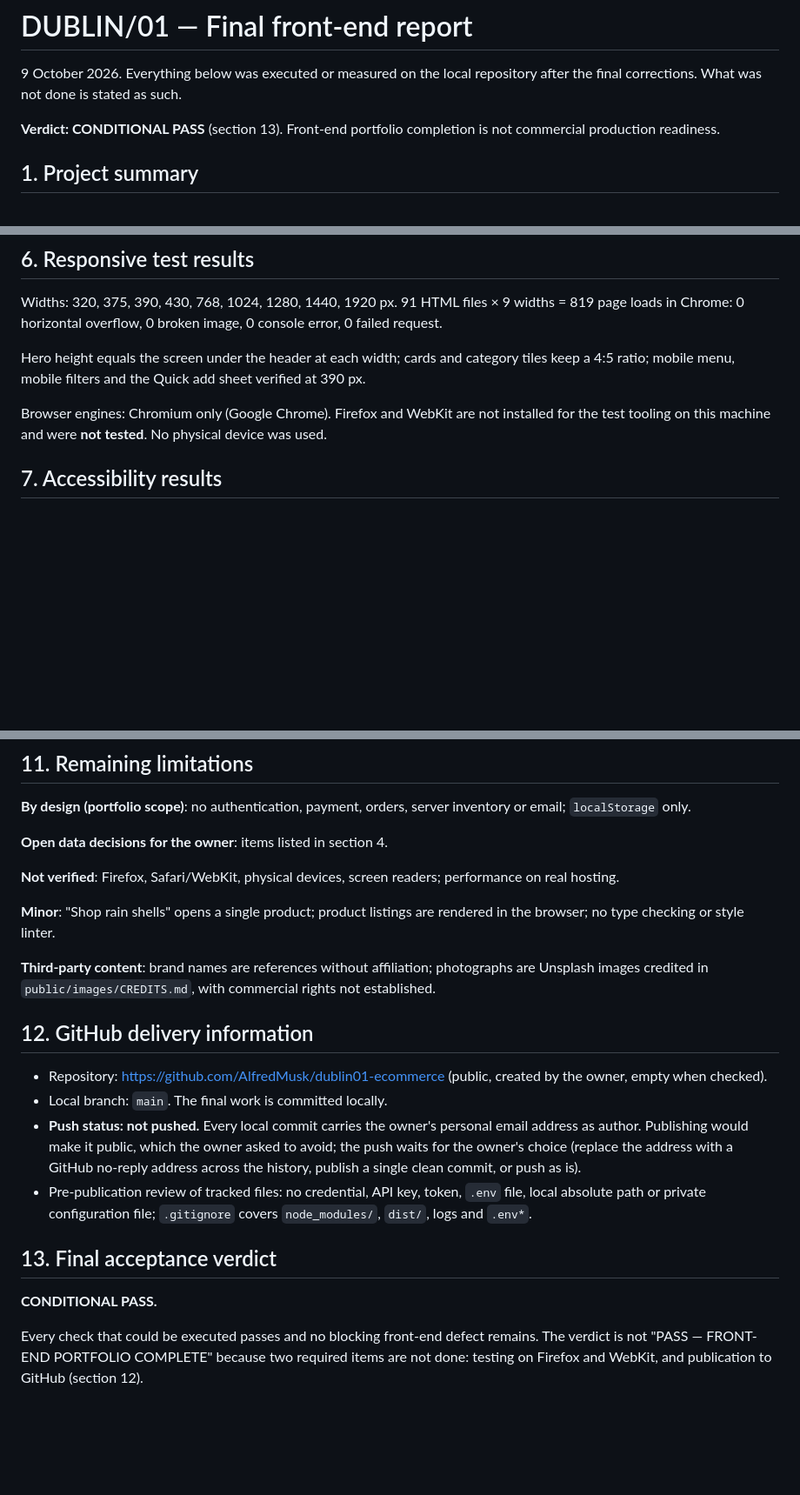
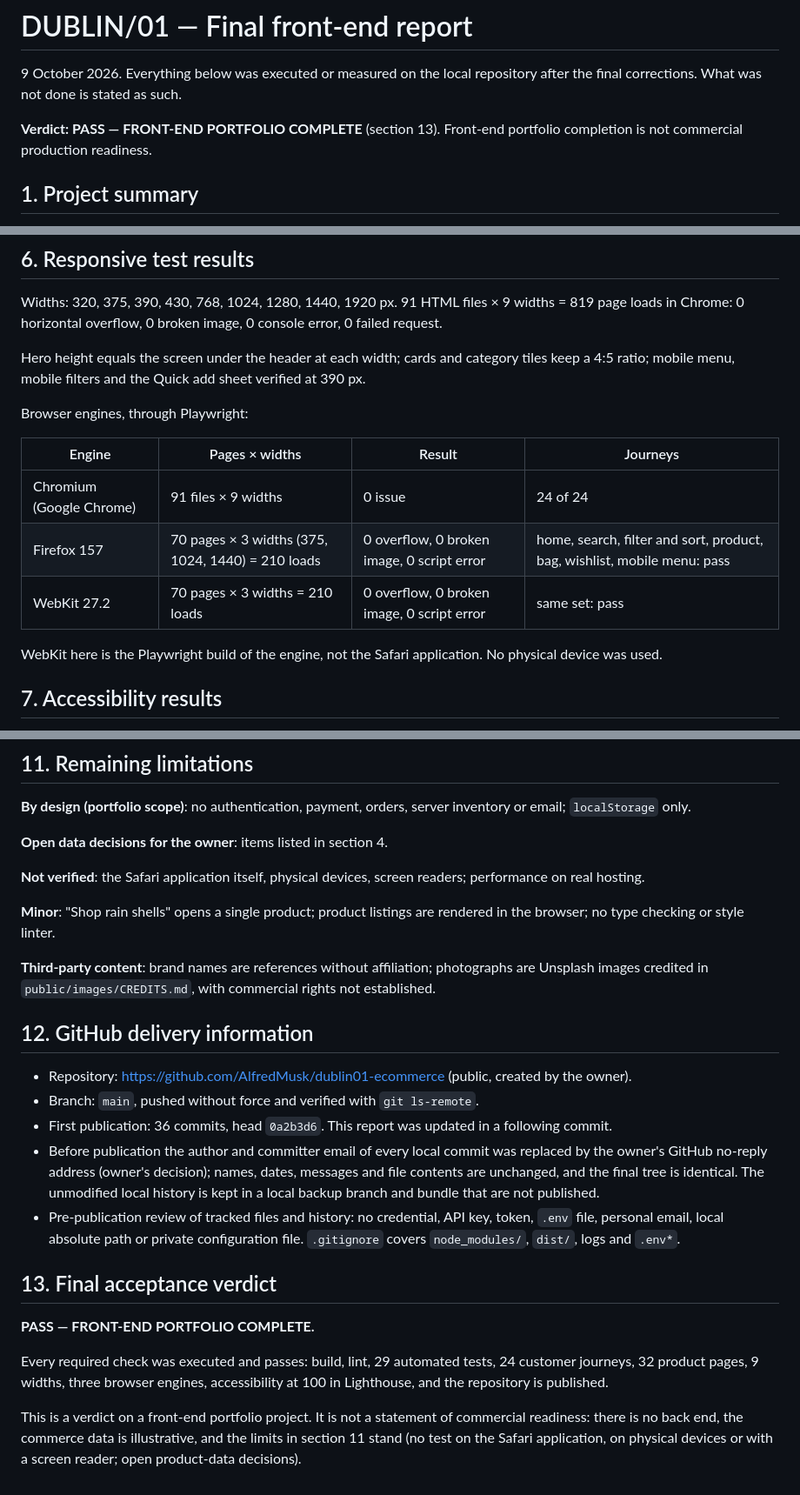
Before and after one commit to AlfredMusk/dublin01-ecommerce, a Markdown page: DUBLIN01_FRONTEND_FINAL_REPORT.md, 3 parts joined by grey strips. Shown at 87% size. GitHub-like rendering; blank space fills up the shorter version.

```diff
--- a/DUBLIN01_FRONTEND_FINAL_REPORT.md
+++ b/DUBLIN01_FRONTEND_FINAL_REPORT.md
@@ -2,7 +2,7 @@
 
 9 October 2026. Everything below was executed or measured on the local repository after the final corrections. What was not done is stated as such.
 
-**Verdict: CONDITIONAL PASS** (section 13). Front-end portfolio completion is not commercial production readiness.
+**Verdict: PASS — FRONT-END PORTFOLIO COMPLETE** (section 13). Front-end portfolio completion is not commercial production readiness.
 
 ## 1. Project summary
 
@@ -58,7 +58,15 @@ Widths: 320, 375, 390, 430, 768, 1024, 1280, 1440, 1920 px. 91 HTML files × 9 w
 
 Hero height equals the screen under the header at each width; cards and category tiles keep a 4:5 ratio; mobile menu, mobile filters and the Quick add sheet verified at 390 px.
 
-Browser engines: Chromium only (Google Chrome). Firefox and WebKit are not installed for the test tooling on this machine and were **not tested**. No physical device was used.
+Browser engines, through Playwright:
+
+| Engine | Pages × widths | Result | Journeys |
+|---|---|---|---|
+| Chromium (Google Chrome) | 91 files × 9 widths | 0 issue | 24 of 24 |
+| Firefox 157 | 70 pages × 3 widths (375, 1024, 1440) = 210 loads | 0 overflow, 0 broken image, 0 script error | home, search, filter and sort, product, bag, wishlist, mobile menu: pass |
+| WebKit 27.2 | 70 pages × 3 widths = 210 loads | 0 overflow, 0 broken image, 0 script error | same set: pass |
+
+WebKit here is the Playwright build of the engine, not the Safari application. No physical device was used.
 
 ## 7. Accessibility results
 
@@ -106,7 +114,7 @@ SEO at 92 comes from the relative canonical URL (no production domain); the bag
 
 **Open data decisions for the owner**: items listed in section 4.
 
-**Not verified**: Firefox, Safari/WebKit, physical devices, screen readers; performance on real hosting.
+**Not verified**: the Safari application itself, physical devices, screen readers; performance on real hosting.
 
 **Minor**: "Shop rain shells" opens a single product; product listings are rendered in the browser; no type checking or style linter.
 
@@ -114,13 +122,16 @@ SEO at 92 comes from the relative canonical URL (no production domain); the bag
 
 ## 12. GitHub delivery information
 
-- Repository: https://github.com/AlfredMusk/dublin01-ecommerce (public, created by the owner, empty when checked).
-- Local branch: `main`. The final work is committed locally.
-- **Push status: not pushed.** Every local commit carries the owner's personal email address as author. Publishing would make it public, which the owner asked to avoid; the push waits for the owner's choice (replace the address with a GitHub no-reply address across the history, publish a single clean commit, or push as is).
-- Pre-publication review of tracked files: no credential, API key, token, `.env` file, local absolute path or private configuration file; `.gitignore` covers `node_modules/`, `dist/`, logs and `.env*`.
+- Repository: https://github.com/AlfredMusk/dublin01-ecommerce (public, created by the owner).
+- Branch: `main`, pushed without force and verified with `git ls-remote`.
+- First publication: 36 commits, head `0a2b3d6`. This report was updated in a following commit.
+- Before publication the author and committer email of every local commit was replaced by the owner's GitHub no-reply address (owner's decision); names, dates, messages and file contents are unchanged, and the final tree is identical. The unmodified local history is kept in a local backup branch and bundle that are not published.
+- Pre-publication review of tracked files and history: no credential, API key, token, `.env` file, personal email, local absolute path or private configuration file. `.gitignore` covers `node_modules/`, `dist/`, logs and `.env*`.
 
 ## 13. Final acceptance verdict
 
-**CONDITIONAL PASS.**
+**PASS — FRONT-END PORTFOLIO COMPLETE.**
 
-Every check that could be executed passes and no blocking front-end defect remains. The verdict is not "PASS — FRONT-END PORTFOLIO COMPLETE" because two required items are not done: testing on Firefox and WebKit, and publication to GitHub (section 12).
+Every required check was executed and passes: build, lint, 29 automated tests, 24 customer journeys, 32 product pages, 9 widths, three browser engines, accessibility at 100 in Lighthouse, and the repository is published.
+
+This is a verdict on a front-end portfolio project. It is not a statement of commercial readiness: there is no back end, the commerce data is illustrative, and the limits in section 11 stand (no test on the Safari application, on physical devices or with a screen reader; open product-data decisions).
```
Also changed, not shown: README.md (+3 -3 lines), travaux-realises.md (+7 -0 lines).
